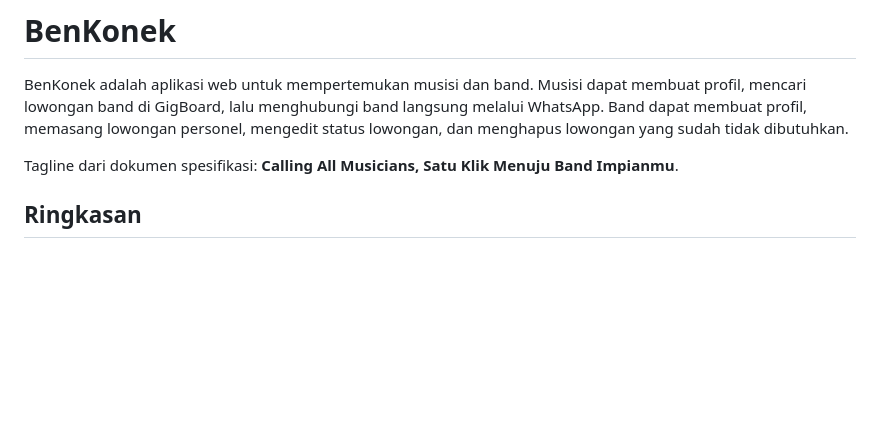
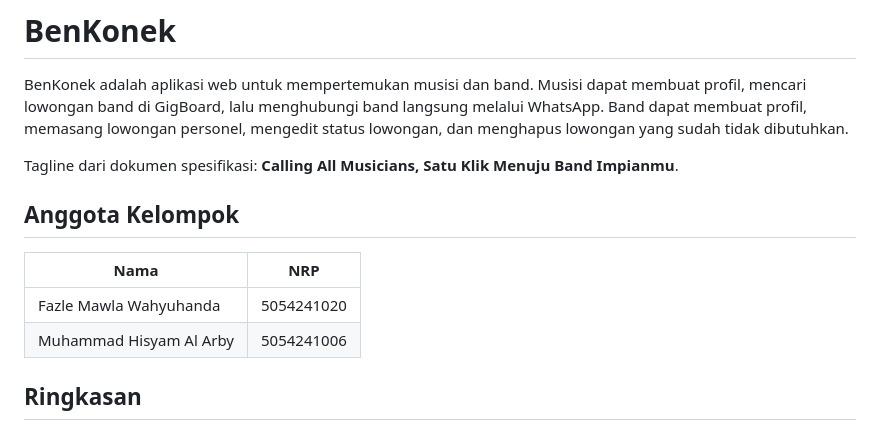
Before and after one commit to elzaff/FP-PWEB-BenKonek, a Markdown page: README.md, the part around the change. Rendered like a GitHub page; blank space fills up the shorter version.

```diff
--- a/README.md
+++ b/README.md
@@ -3,6 +3,13 @@
 BenKonek adalah aplikasi web untuk mempertemukan musisi dan band. Musisi dapat membuat profil, mencari lowongan band di GigBoard, lalu menghubungi band langsung melalui WhatsApp. Band dapat membuat profil, memasang lowongan personel, mengedit status lowongan, dan menghapus lowongan yang sudah tidak dibutuhkan.
 
 Tagline dari dokumen spesifikasi: **Calling All Musicians, Satu Klik Menuju Band Impianmu**.
+
+## Anggota Kelompok
+
+| Nama | NRP |
+| --- | --- |
+| Fazle Mawla Wahyuhanda | 5054241020 |
+| Muhammad Hisyam Al Arby | 5054241006 |
 
 ## Ringkasan
 
```
